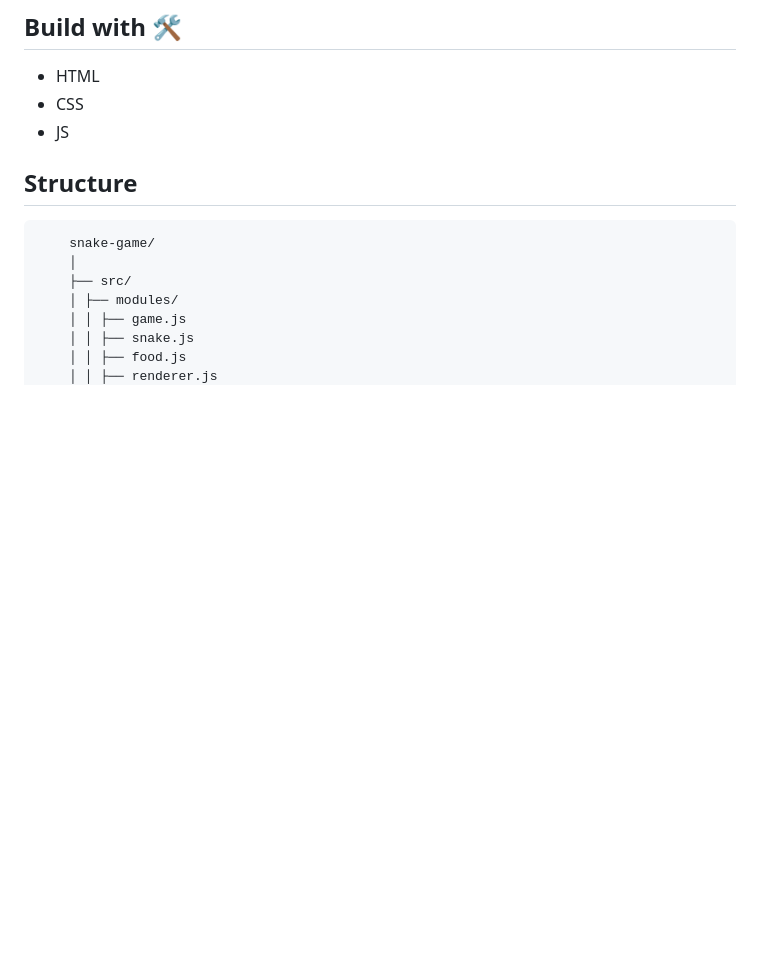
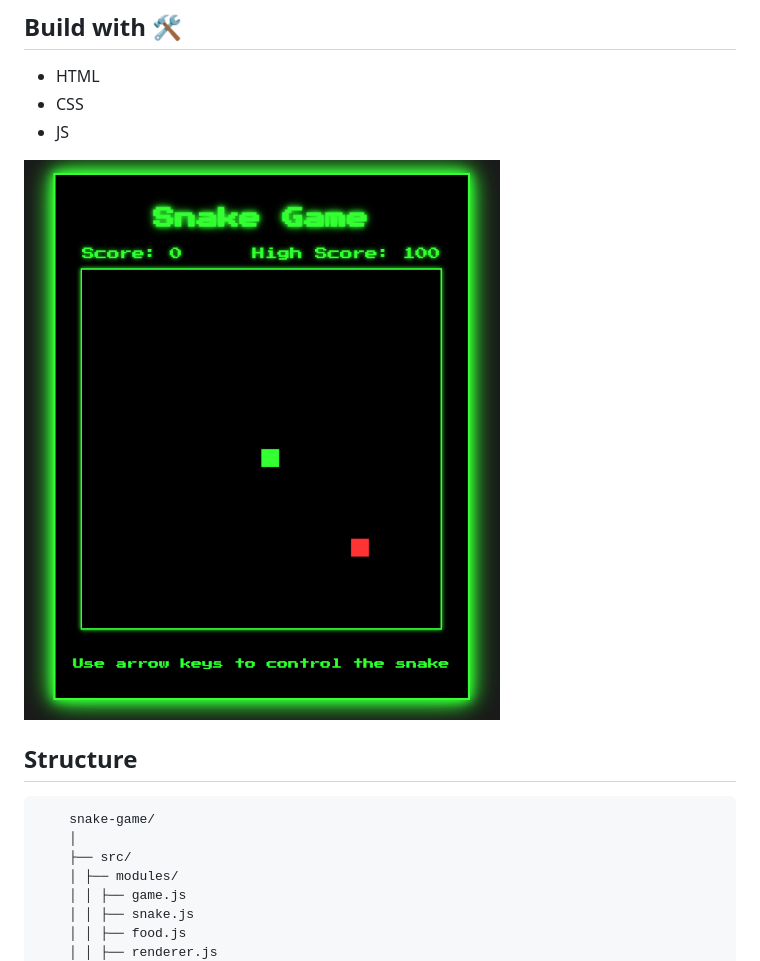
Before and after one commit to camjasaez/snake-game, a Markdown page: README.md, the part around the change. Drawn GitHub-style; pictures changed too: image.png (added); blank space fills up the shorter version.

```diff
--- a/README.md
+++ b/README.md
@@ -18,6 +18,8 @@ _A veces cuando me aburro, comienzo a programar cositas asi_
 - HTML
 - CSS
 - JS
+
+![Vista principal](image.png)
 
 ## Structure
 
```
Also changed, not shown: 3 other files.
